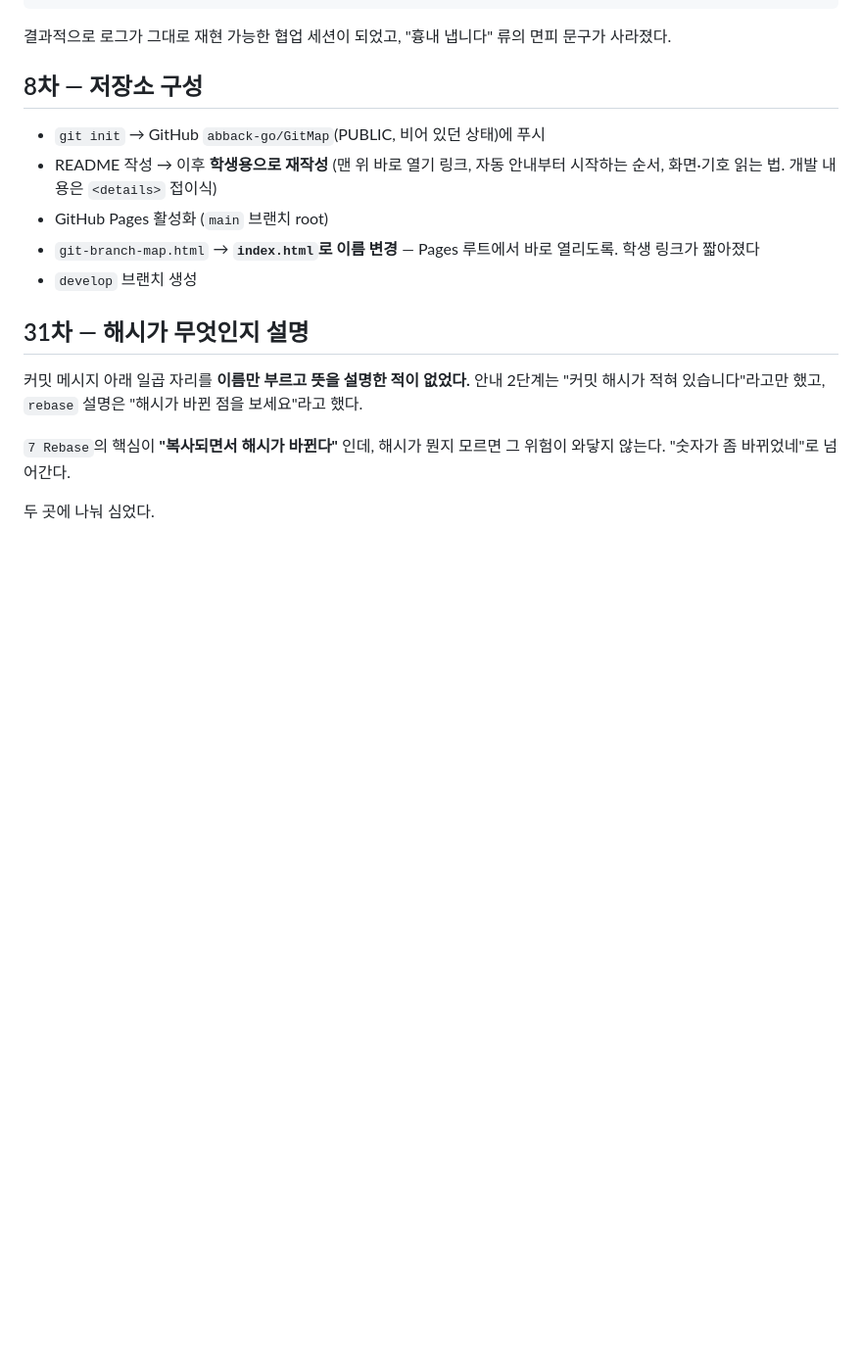
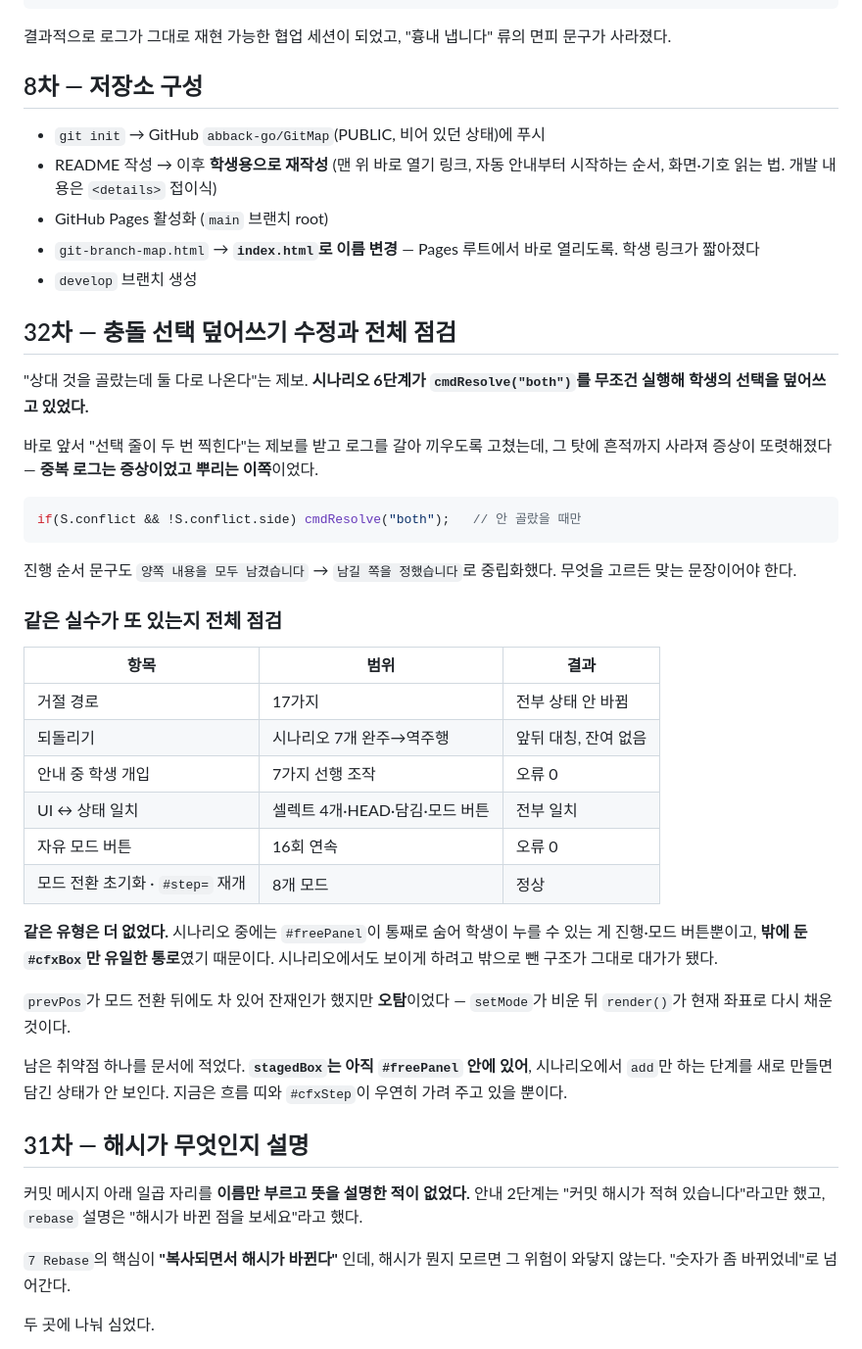
Before and after one commit to abback-go/GitMap, a Markdown page: HISTORY.md, the part around the change. Shown at 98% size. Drawn GitHub-style; blank space fills up the shorter version.

Commit message:
전체 점검 결과를 문서에 남김
충돌 선택 덮어쓰기를 고친 뒤, 같은 유형의 실수가 또 있는지 전체를
점검했다. 코드 변경은 없고 문서만 추가한다.

거절 17가지·되돌리기 7개 시나리오·안내 중 학생 개입 7가지·UI 상태
일치·자유 모드 전체 클릭·모드 전환 초기화·#step 재개 모두 정상.
같은 유형은 더 없었다 — 시나리오 중에는 #freePanel이 통째로 숨어
학생이 누를 수 있는 게 진행·모드 버튼뿐이고, 밖에 둔 #cfxBox만
유일한 통로였기 때문이다.

prevPos가 모드 전환 뒤 차 있어 잔재인가 했지만 오탐이었다. setMode가
비운 뒤 render()가 현재 좌표로 다시 채운 것이다.

남은 취약점 하나를 적었다. stagedBox는 아직 #freePanel 안에 있어,
시나리오에서 add만 하는 단계를 새로 만들면 담긴 상태가 안 보인다.
지금은 흐름 띠와 #cfxStep이 우연히 가려 주고 있을 뿐이다.

Co-Authored-By: Claude Opus 5 <noreply@anthropic.com>

````diff
--- a/HISTORY.md
+++ b/HISTORY.md
@@ -94,6 +94,43 @@
 - GitHub Pages 활성화 (`main` 브랜치 root)
 - `git-branch-map.html` → **`index.html`로 이름 변경** — Pages 루트에서 바로 열리도록. 학생 링크가 짧아졌다
 - `develop` 브랜치 생성
+
+## 32차 — 충돌 선택 덮어쓰기 수정과 전체 점검
+
+"상대 것을 골랐는데 둘 다로 나온다"는 제보. **시나리오 6단계가
+`cmdResolve("both")`를 무조건 실행해 학생의 선택을 덮어쓰고 있었다.**
+
+바로 앞서 "선택 줄이 두 번 찍힌다"는 제보를 받고 로그를 갈아 끼우도록 고쳤는데,
+그 탓에 흔적까지 사라져 증상이 또렷해졌다 — **중복 로그는 증상이었고 뿌리는 이쪽**이었다.
+
+```js
+if(S.conflict && !S.conflict.side) cmdResolve("both");   // 안 골랐을 때만
+```
+
+진행 순서 문구도 `양쪽 내용을 모두 남겼습니다` → `남길 쪽을 정했습니다`로 중립화했다.
+무엇을 고르든 맞는 문장이어야 한다.
+
+### 같은 실수가 또 있는지 전체 점검
+
+| 항목 | 범위 | 결과 |
+|---|---|---|
+| 거절 경로 | 17가지 | 전부 상태 안 바뀜 |
+| 되돌리기 | 시나리오 7개 완주→역주행 | 앞뒤 대칭, 잔여 없음 |
+| 안내 중 학생 개입 | 7가지 선행 조작 | 오류 0 |
+| UI ↔ 상태 일치 | 셀렉트 4개·HEAD·담김·모드 버튼 | 전부 일치 |
+| 자유 모드 버튼 | 16회 연속 | 오류 0 |
+| 모드 전환 초기화 · `#step=` 재개 | 8개 모드 | 정상 |
+
+**같은 유형은 더 없었다.** 시나리오 중에는 `#freePanel`이 통째로 숨어 학생이 누를 수
+있는 게 진행·모드 버튼뿐이고, **밖에 둔 `#cfxBox`만 유일한 통로**였기 때문이다.
+시나리오에서도 보이게 하려고 밖으로 뺀 구조가 그대로 대가가 됐다.
+
+`prevPos`가 모드 전환 뒤에도 차 있어 잔재인가 했지만 **오탐**이었다 — `setMode`가 비운
+뒤 `render()`가 현재 좌표로 다시 채운 것이다.
+
+남은 취약점 하나를 문서에 적었다. **`stagedBox`는 아직 `#freePanel` 안에 있어**,
+시나리오에서 `add`만 하는 단계를 새로 만들면 담긴 상태가 안 보인다. 지금은 흐름 띠와
+`#cfxStep`이 우연히 가려 주고 있을 뿐이다.
 
 ## 31차 — 해시가 무엇인지 설명
 
````
Also changed, not shown: CLAUDE.md (+2 -0 lines).
